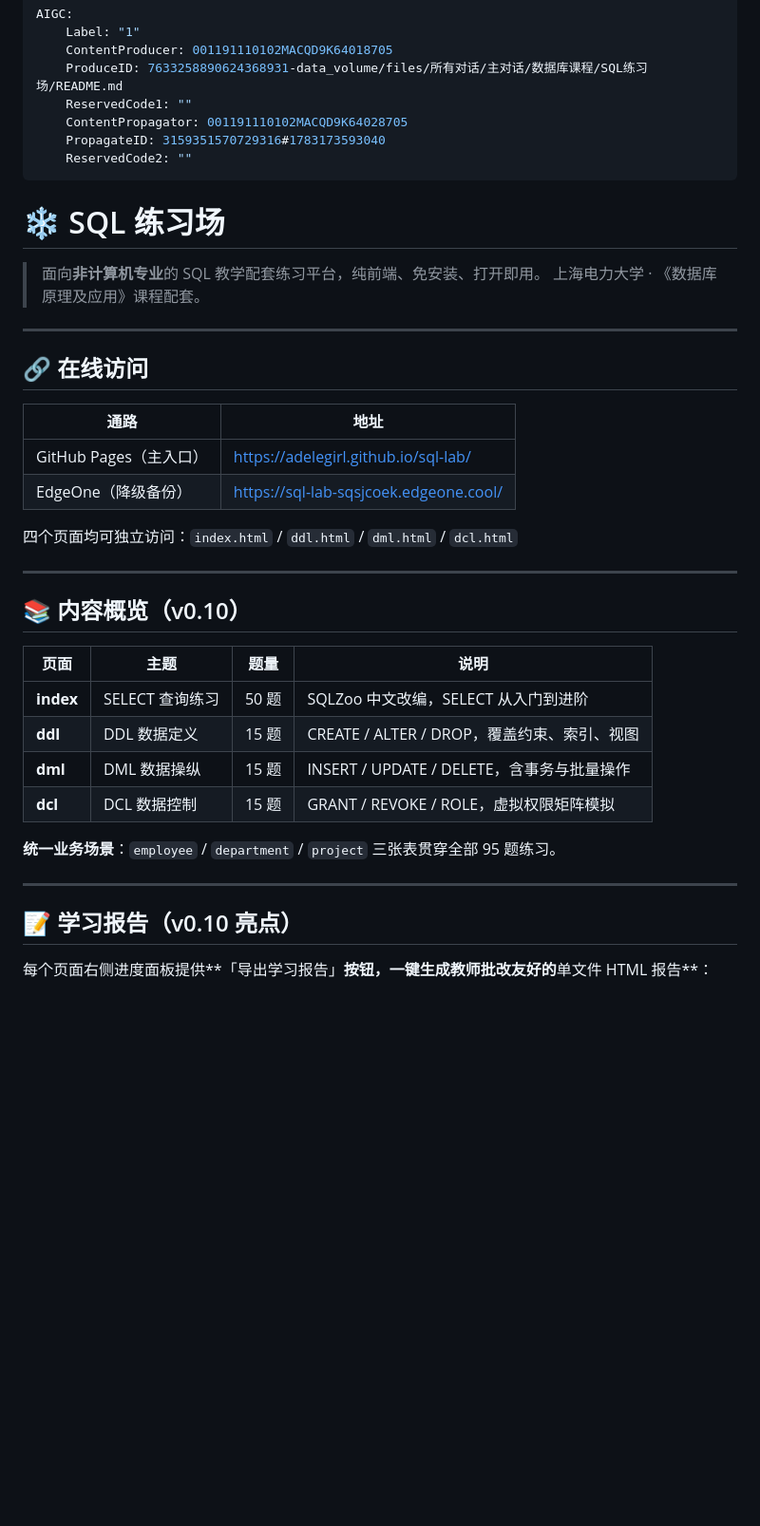
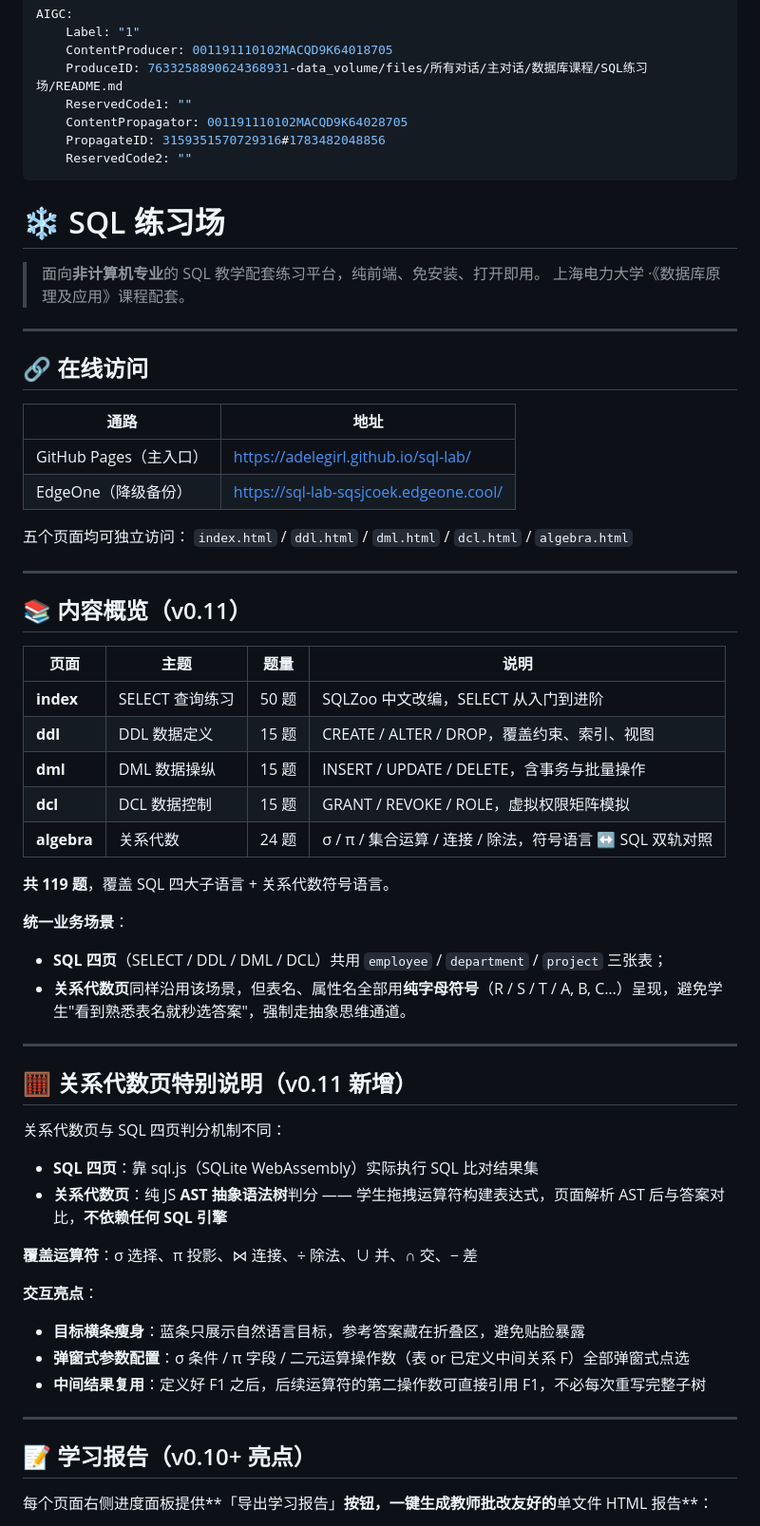
Before and after one commit to adelegirl/sql-lab, a Markdown page: README.md, the part around one of its changes. Shown at 95% size. GitHub-like rendering; blank space fills up the shorter version.

```diff
--- a/README.md
+++ b/README.md
@@ -5,13 +5,13 @@ AIGC:
     ProduceID: 7633258890624368931-data_volume/files/所有对话/主对话/数据库课程/SQL练习场/README.md
     ReservedCode1: ""
     ContentPropagator: 001191110102MACQD9K64028705
-    PropagateID: 3159351570729316#1783173593040
+    PropagateID: 3159351570729316#1783482048856
     ReservedCode2: ""
 ---
 # ❄️ SQL 练习场
 
 > 面向**非计算机专业**的 SQL 教学配套练习平台，纯前端、免安装、打开即用。
-> 上海电力大学 · 《数据库原理及应用》课程配套。
+> 上海电力大学 ·《数据库原理及应用》课程配套。
 
 ---
 
@@ -22,11 +22,12 @@ AIGC:
 | GitHub Pages（主入口） | https://adelegirl.github.io/sql-lab/ |
 | EdgeOne（降级备份） | https://sql-lab-sqsjcoek.edgeone.cool/ |
 
-四个页面均可独立访问：`index.html` / `ddl.html` / `dml.html` / `dcl.html`
+五个页面均可独立访问：
+`index.html` / `ddl.html` / `dml.html` / `dcl.html` / `algebra.html`
 
 ---
 
-## 📚 内容概览（v0.10）
+## 📚 内容概览（v0.11）
 
 | 页面 | 主题 | 题量 | 说明 |
 |---|---|---|---|
@@ -34,12 +35,32 @@ AIGC:
 | **ddl** | DDL 数据定义 | 15 题 | CREATE / ALTER / DROP，覆盖约束、索引、视图 |
 | **dml** | DML 数据操纵 | 15 题 | INSERT / UPDATE / DELETE，含事务与批量操作 |
 | **dcl** | DCL 数据控制 | 15 题 | GRANT / REVOKE / ROLE，虚拟权限矩阵模拟 |
+| **algebra** | 关系代数 | 24 题 | σ / π / 集合运算 / 连接 / 除法，符号语言 ↔ SQL 双轨对照 |
 
-**统一业务场景**：`employee` / `department` / `project` 三张表贯穿全部 95 题练习。
+**共 119 题**，覆盖 SQL 四大子语言 + 关系代数符号语言。
+
+**统一业务场景**：
+- **SQL 四页**（SELECT / DDL / DML / DCL）共用 `employee` / `department` / `project` 三张表；
+- **关系代数页**同样沿用该场景，但表名、属性名全部用**纯字母符号**（R / S / T / A, B, C…）呈现，避免学生"看到熟悉表名就秒选答案"，强制走抽象思维通道。
 
 ---
 
-## 📝 学习报告（v0.10 亮点）
+## 🧮 关系代数页特别说明（v0.11 新增）
+
+关系代数页与 SQL 四页判分机制不同：
+- **SQL 四页**：靠 sql.js（SQLite WebAssembly）实际执行 SQL 比对结果集
+- **关系代数页**：纯 JS **AST 抽象语法树**判分 —— 学生拖拽运算符构建表达式，页面解析 AST 后与答案对比，**不依赖任何 SQL 引擎**
+
+**覆盖运算符**：σ 选择、π 投影、⋈ 连接、÷ 除法、∪ 并、∩ 交、− 差
+
+**交互亮点**：
+- **目标横条瘦身**：蓝条只展示自然语言目标，参考答案藏在折叠区，避免贴脸暴露
+- **弹窗式参数配置**：σ 条件 / π 字段 / 二元运算操作数（表 or 已定义中间关系 F）全部弹窗式点选
+- **中间结果复用**：定义好 F1 之后，后续运算符的第二操作数可直接引用 F1，不必每次重写完整子树
+
+---
+
+## 📝 学习报告（v0.10+ 亮点）
 
 每个页面右侧进度面板提供**「导出学习报告」**按钮，一键生成教师批改友好的**单文件 HTML 报告**：
 
```
Also changed, not shown: other parts of README.md (+16 -8 lines).
